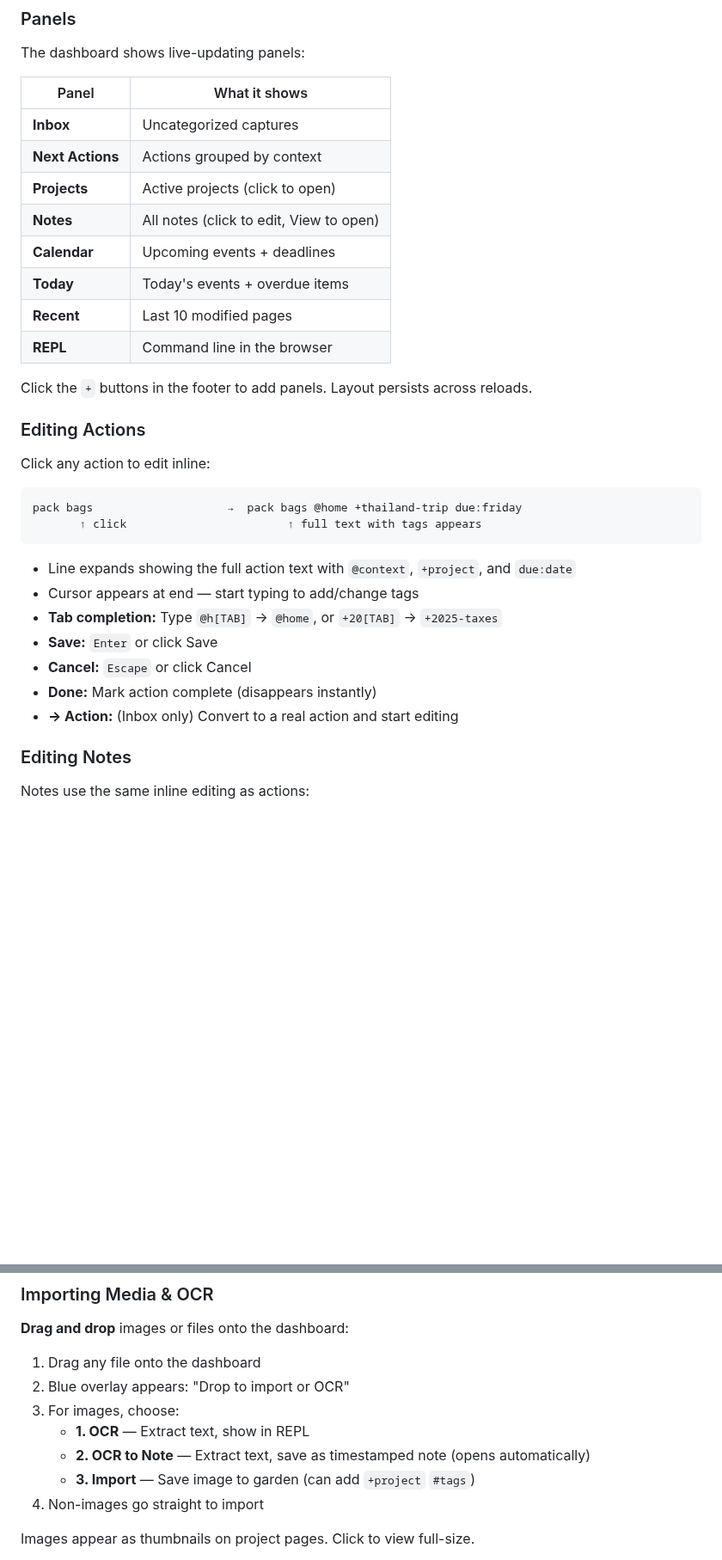
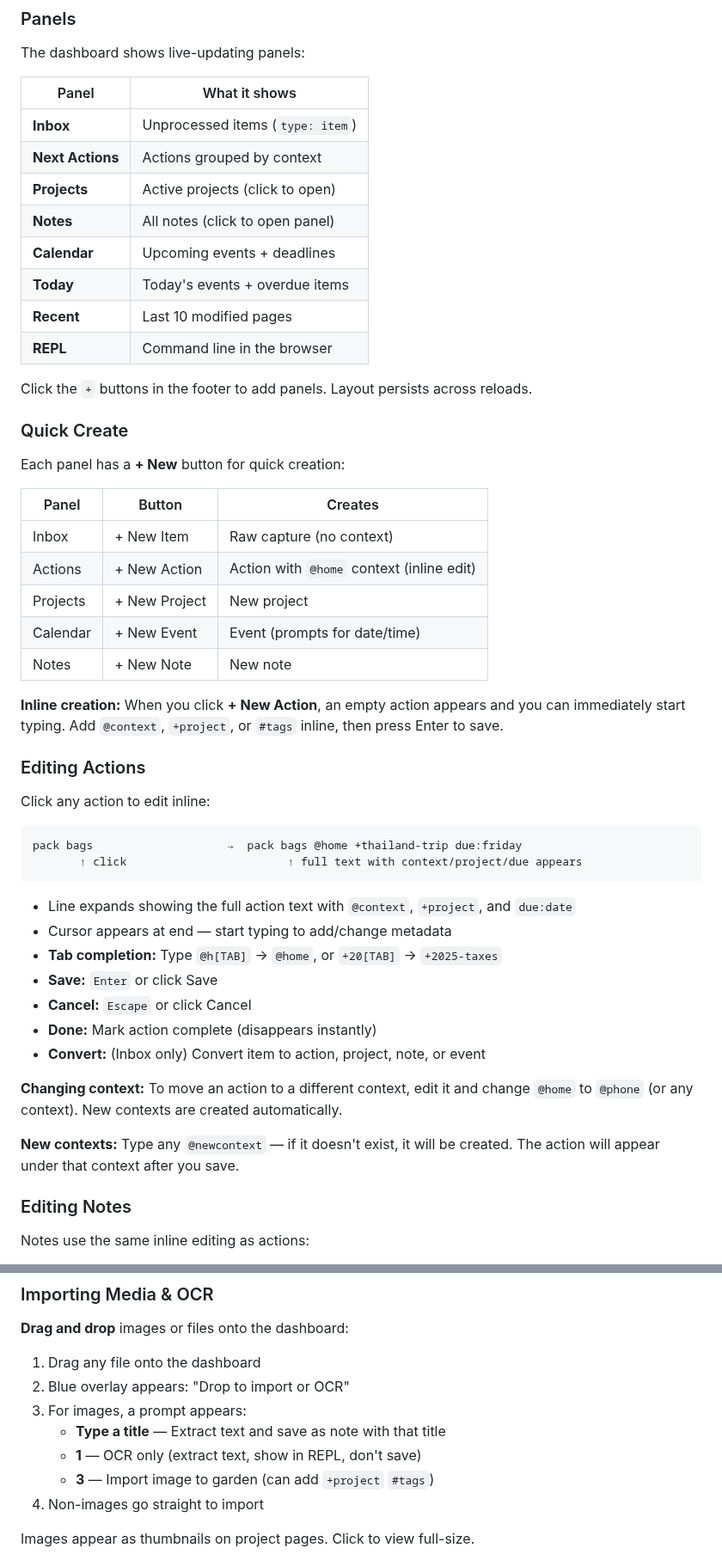
Before and after one commit to JussaMouse/bartleby, a Markdown page: README.md, 2 parts joined by grey strips. Shown at 86% size. Drawn GitHub-style; blank space fills up the shorter version.

````diff
--- a/README.md
+++ b/README.md
@@ -530,10 +543,10 @@ The dashboard shows live-updating panels:
 
 | Panel | What it shows |
 |-------|---------------|
-| **Inbox** | Uncategorized captures |
+| **Inbox** | Unprocessed items (`type: item`) |
 | **Next Actions** | Actions grouped by context |
 | **Projects** | Active projects (click to open) |
-| **Notes** | All notes (click to edit, View to open) |
+| **Notes** | All notes (click to open panel) |
 | **Calendar** | Upcoming events + deadlines |
 | **Today** | Today's events + overdue items |
 | **Recent** | Last 10 modified pages |
@@ -541,22 +554,40 @@ The dashboard shows live-updating panels:
 
 Click the `+` buttons in the footer to add panels. Layout persists across reloads.
 
+### Quick Create
+
+Each panel has a **+ New** button for quick creation:
+
+| Panel | Button | Creates |
+|-------|--------|---------|
+| Inbox | + New Item | Raw capture (no context) |
+| Actions | + New Action | Action with `@home` context (inline edit) |
+| Projects | + New Project | New project |
+| Calendar | + New Event | Event (prompts for date/time) |
+| Notes | + New Note | New note |
+
+**Inline creation:** When you click **+ New Action**, an empty action appears and you can immediately start typing. Add `@context`, `+project`, or `#tags` inline, then press Enter to save.
+
 ### Editing Actions
 
 Click any action to edit inline:
 
 ```
 pack bags                    →  pack bags @home +thailand-trip due:friday
-       ↑ click                        ↑ full text with tags appears
+       ↑ click                        ↑ full text with context/project/due appears
 ```
 
 - Line expands showing the full action text with `@context`, `+project`, and `due:date`
-- Cursor appears at end — start typing to add/change tags
+- Cursor appears at end — start typing to add/change metadata
 - **Tab completion:** Type `@h[TAB]` → `@home`, or `+20[TAB]` → `+2025-taxes`
 - **Save:** `Enter` or click Save
 - **Cancel:** `Escape` or click Cancel
 - **Done:** Mark action complete (disappears instantly)
-- **→ Action:** (Inbox only) Convert to a real action and start editing
+- **Convert:** (Inbox only) Convert item to action, project, note, or event
+
+**Changing context:** To move an action to a different context, edit it and change `@home` to `@phone` (or any context). New contexts are created automatically.
+
+**New contexts:** Type any `@newcontext` — if it doesn't exist, it will be created. The action will appear under that context after you save.
 
 ### Editing Notes
 
@@ -585,10 +616,10 @@ Click a project name to open its dedicated panel showing:
 
 1. Drag any file onto the dashboard
 2. Blue overlay appears: "Drop to import or OCR"
-3. For images, choose:
-   - **1. OCR** — Extract text, show in REPL
-   - **2. OCR to Note** — Extract text, save as timestamped note (opens automatically)
-   - **3. Import** — Save image to garden (can add `+project` `#tags`)
+3. For images, a prompt appears:
+   - **Type a title** — Extract text and save as note with that title
+   - **1** — OCR only (extract text, show in REPL, don't save)
+   - **3** — Import image to garden (can add `+project` `#tags`)
 4. Non-images go straight to import
 
 Images appear as thumbnails on project pages. Click to view full-size.
````
Also changed, not shown: other parts of README.md (+48 -4 lines).
